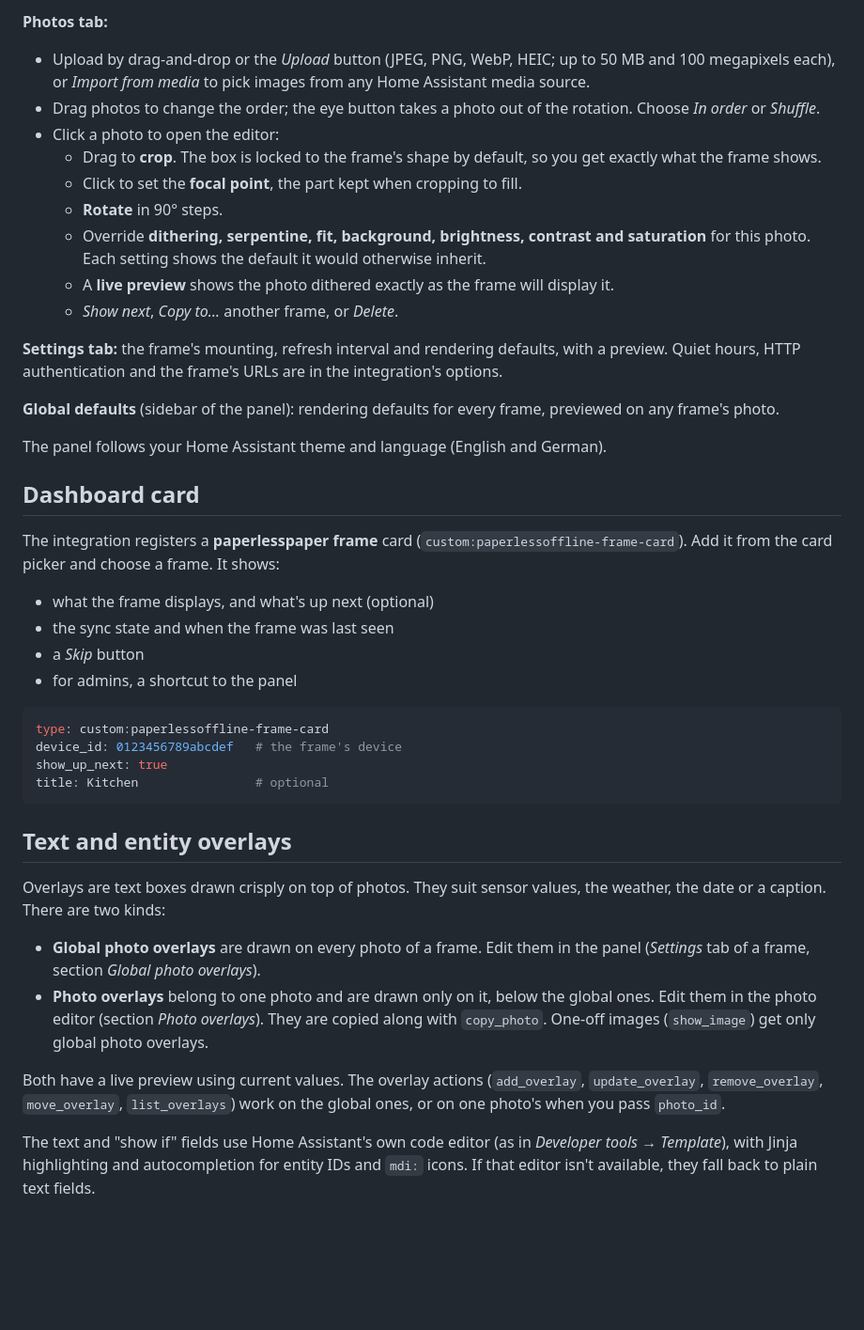
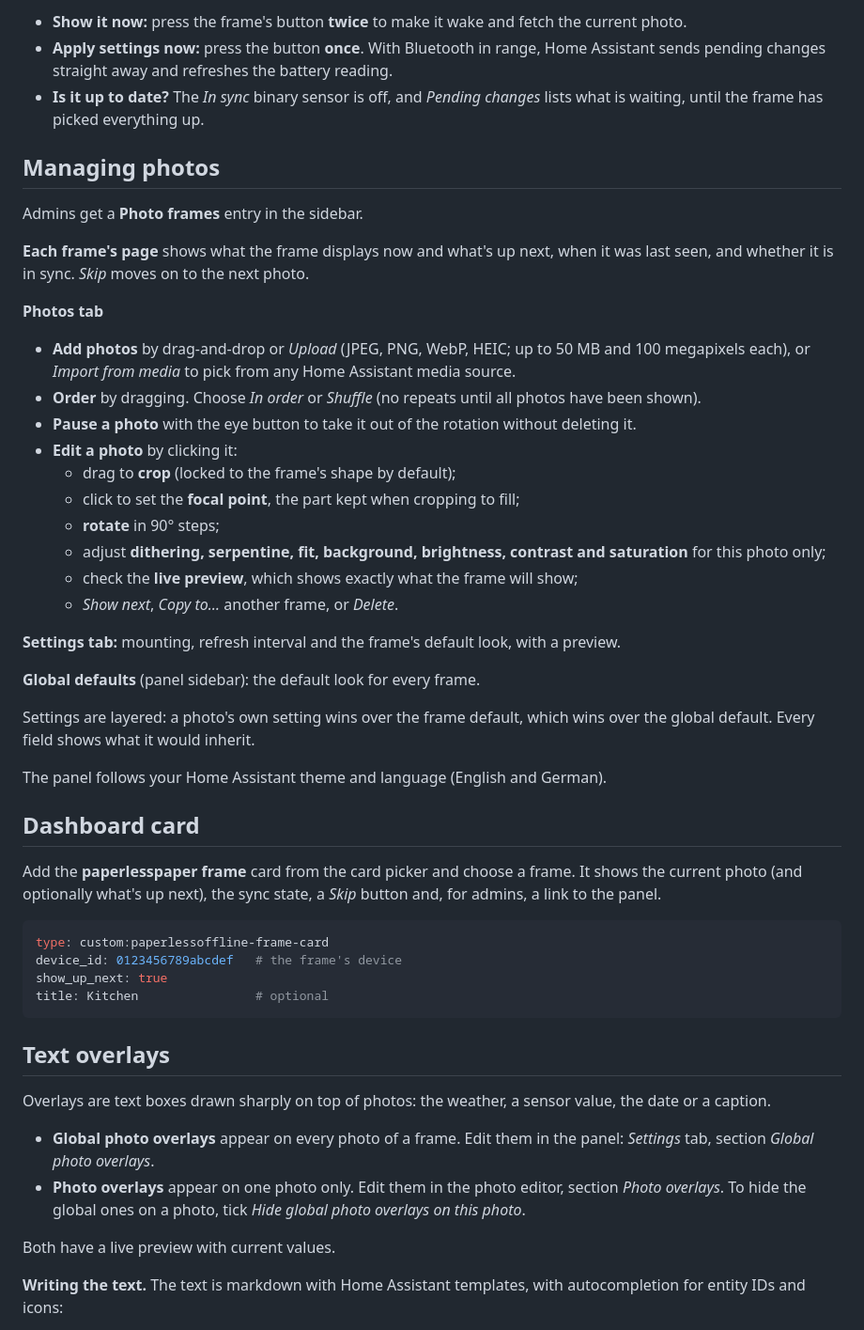
Before and after one commit to FWeinb/ha-paperlesspaper-offline, a Markdown page: README.md, the part around one of its changes. Shown at 94% size. Rendered like a GitHub page; blank space fills up the shorter version.

````diff
--- a/README.md
+++ b/README.md
@@ -93,40 +88,52 @@ Admins get a **Photo frames** entry in the sidebar. It has three parts.
 
-**Photos tab:**
-- Upload by drag-and-drop or the *Upload* button (JPEG, PNG, WebP, HEIC; up
-  to 50 MB and 100 megapixels each), or *Import from media* to pick images from any Home Assistant
-  media source.
-- Drag photos to change the order; the eye button takes a photo out of the
-  rotation. Choose *In order* or *Shuffle*.
-- Click a photo to open the editor:
-  - Drag to **crop**. The box is locked to the frame's shape by default, so
-    you get exactly what the frame shows.
-  - Click to set the **focal point**, the part kept when cropping to fill.
-  - **Rotate** in 90° steps.
-  - Override **dithering, serpentine, fit, background, brightness, contrast and
-    saturation** for this photo. Each setting shows the default it would
-    otherwise inherit.
-  - A **live preview** shows the photo dithered exactly as the frame will
-    display it.
+- **Show it now:** press the frame's button **twice** to make it wake and
+  fetch the current photo.
+- **Apply settings now:** press the button **once**. With Bluetooth in range,
+  Home Assistant sends pending changes straight away and refreshes the battery
+  reading.
+- **Is it up to date?** The *In sync* binary sensor is off, and *Pending
+  changes* lists what is waiting, until the frame has picked everything up.
+
+## Managing photos
+
+Admins get a **Photo frames** entry in the sidebar.
+
+**Each frame's page** shows what the frame displays now and what's up next,
+when it was last seen, and whether it is in sync. *Skip* moves on to the next
+photo.
+
+**Photos tab**
+- **Add photos** by drag-and-drop or *Upload* (JPEG, PNG, WebP, HEIC; up to
+  50 MB and 100 megapixels each), or *Import from media* to pick from any Home
+  Assistant media source.
+- **Order** by dragging. Choose *In order* or *Shuffle* (no repeats until all
+  photos have been shown).
+- **Pause a photo** with the eye button to take it out of the rotation without
+  deleting it.
+- **Edit a photo** by clicking it:
+  - drag to **crop** (locked to the frame's shape by default);
+  - click to set the **focal point**, the part kept when cropping to fill;
+  - **rotate** in 90° steps;
+  - adjust **dithering, serpentine, fit, background, brightness, contrast
+    and saturation** for this photo only;
+  - check the **live preview**, which shows exactly what the frame will show;
   - *Show next*, *Copy to…* another frame, or *Delete*.
 
-**Settings tab:** the frame's mounting, refresh interval and rendering
-defaults, with a preview. Quiet hours, HTTP authentication and the frame's URLs
-are in the integration's options.
+**Settings tab:** mounting, refresh interval and the frame's default look,
+with a preview.
 
-**Global defaults** (sidebar of the panel): rendering defaults for every
-frame, previewed on any frame's photo.
+**Global defaults** (panel sidebar): the default look for every frame.
+
+Settings are layered: a photo's own setting wins over the frame default, which
+wins over the global default. Every field shows what it would inherit.
 
 The panel follows your Home Assistant theme and language (English and German).
 
 ## Dashboard card
 
-The integration registers a **paperlesspaper frame** card
-(`custom:paperlessoffline-frame-card`). Add it from the card picker and choose
-a frame. It shows:
-- what the frame displays, and what's up next (optional)
-- the sync state and when the frame was last seen
-- a *Skip* button
-- for admins, a shortcut to the panel
+Add the **paperlesspaper frame** card from the card picker and choose a frame.
+It shows the current photo (and optionally what's up next), the sync state,
+a *Skip* button and, for admins, a link to the panel.
 
 ```yaml
 type: custom:paperlessoffline-frame-card
@@ -135,25 +142,19 @@ show_up_next: true
 title: Kitchen                # optional
 ```
 
-## Text and entity overlays
+## Text overlays
 
-Overlays are text boxes drawn crisply on top of photos. They suit sensor
-values, the weather, the date or a caption. There are two kinds:
+Overlays are text boxes drawn sharply on top of photos: the weather, a sensor
+value, the date or a caption.
 
-- **Global photo overlays** are drawn on every photo of a frame. Edit them in
-  the panel (*Settings* tab of a frame, section *Global photo overlays*).
-- **Photo overlays** belong to one photo and are drawn only on it, below the
-  global ones. Edit them in the photo editor (section *Photo overlays*).
-  They are copied along with `copy_photo`. One-off images (`show_image`) get
-  only global photo overlays.
+- **Global photo overlays** appear on every photo of a frame. Edit them in the
+  panel: *Settings* tab, section *Global photo overlays*.
+- **Photo overlays** appear on one photo only. Edit them in the photo editor,
+  section *Photo overlays*. To hide the global ones on a photo, tick *Hide
+  global photo overlays on this photo*.
 
-Both have a live preview using current values. The overlay actions
-(`add_overlay`, `update_overlay`, `remove_overlay`, `move_overlay`,
-`list_overlays`) work on the global ones, or on one photo's when you pass
-`photo_id`.
+Both have a live preview with current values.
 
-The text and "show if" fields use Home Assistant's own code editor (as in
-*Developer tools → Template*), with Jinja highlighting and autocompletion for
-entity IDs and `mdi:` icons. If that editor isn't available, they fall back to
-plain text fields.
+**Writing the text.** The text is markdown with Home Assistant templates, with
+autocompletion for entity IDs and icons:
 
````
Also changed, not shown: other parts of README.md (+215 -249 lines), DEVELOPMENT.md (added, +107 -0 lines), docs/DESIGN.md (+16 -0 lines).
